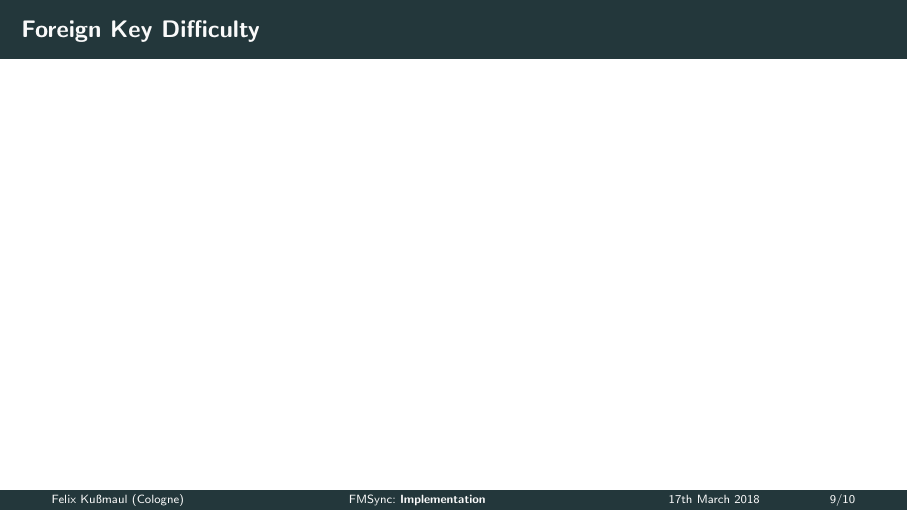
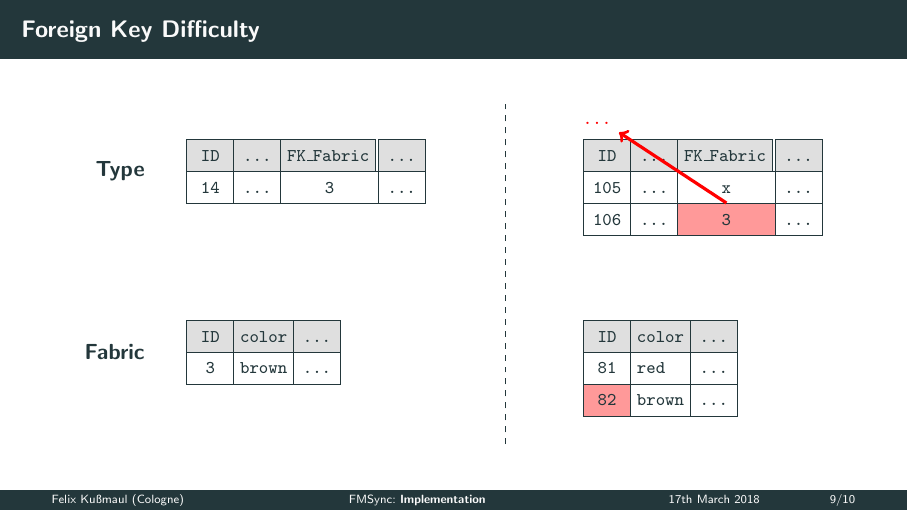
Before and after one commit to horle/fmsync_slides, LaTeX slides (caa.tex): page 18 of 20 before the commit and page 25 of 27 after it. Compiled offline with pdfLaTeX.

Commit message:
geile ani

```diff
--- a/caa.tex
+++ b/caa.tex
@@ -11,7 +11,7 @@
 \usepackage{verbatim}
 \usepackage{multirow}
 \usepackage{tabularx}
-\usetikzlibrary{shadows,matrix,backgrounds,patterns,arrows,decorations.markings,shapes,positioning,calc,chains,scopes,fit}
+\usetikzlibrary{overlay-beamer-styles,shadows,matrix,backgrounds,patterns,arrows,decorations.markings,shapes,positioning,calc,chains,scopes,fit}
 \usepackage{caption}
 
 \usetheme[titleformat title=regular,titleformat frame=regular,titleformat section=allcaps,numbering=fraction]{metropolis}
@@ -153,10 +153,50 @@ open source (license!), free, platform independent (java)
 
 \section{Implementation}
 
-\begin{frame}{Foreign Key Difficulty}
+\begin{frame}{Foreign Key Difficulty}\ttfamily\footnotesize
 \begin{figure}
-	\begin{tikzpicture}
+	\begin{tikzpicture}[/tikz/ampersand replacement=\&, label distance=.5cm,  every node/.style = {anchor= north west},every label/.style={font=\normalsize\sffamily\bfseries},
+		table/.style={matrix of nodes, nodes in empty cells, column sep=-\pgflinewidth, row sep=-\pgflinewidth, nodes={draw,text depth=.5ex,text height=2ex,minimum width=2.5em}, row 1/.style={font=\bfseries, nodes={fill=lightgray!50,minimum height=1.7em}}},
+		background default draw=black, % define default behaviour
+		background default text=black, % define default behaviour
+		background default aspect={solid}, % define default behaviour
+		highlight/.style={background draw=OliveGreen!20, % define modified behaviour
+			background text=OliveGreen, % define modified behaviour
+			background aspect=solid,% define modified behaviour
+		},]
 
+		\matrix(tl) [table, label=left:Type] {
+			ID \& \dots \& FK\_Fabric \& \dots\only<1,3->{\\
+			14 \& \dots \& \phantom{FKhl}3\phantom{abri} \& \dots}\only<2>{\\
+			14 \& \dots \&|[fill=Green!40]| \phantom{FKhl}3\phantom{abri} \& \dots} \\};
+
+		\matrix(fl) [table, label=left:Fabric, below=2.5cm of tl.south west,right] {
+			ID \& color\&\dots\only<1,3->{\\
+			3 \& brown\&\dots}
+			\only<2>{\\
+			|[fill=Green!40]| 3 \& brown\&\dots}\\};
+
+	\visible<2>{\draw[ultra thick,->,color=OliveGreen] (tl-2-3.south)-- (fl-2-1.north);}
+
+	\visible<3->{
+		\draw[thick, dashed] (5.75,-5.5) -- (5.75,0.5);
+		\matrix(tr) [table, right=7cm of tl.north west, anchor=north west] {
+			ID \& \dots \& FK\_Fabric \& \dots \\
+			105 \& \dots \& \phantom{FKhl}x\phantom{abri} \& \dots\only<5,6>{\\
+			106 \& \dots \& \phantom{FKhl}3\phantom{abri} \& \dots}\only<4>{\\
+			|[fill=Green!40]| 106 \& \dots \& \phantom{FKhl}3\phantom{abri} \& \dots}\only<7->{\\
+			106 \& \dots \&|[fill=red!40]|  \phantom{FKhl}3\phantom{abri} \& \dots} \\};
+
+		\matrix(fr) [table, right=7cm of fl.north west, anchor=north west] {
+			ID \& color\&\dots \\
+			81 \& red\phantom{xt}\&\dots\only<6>{\\
+			82 \& brown\&\dots}\only<5>{\\
+			|[fill=Green!40]| 82 \& brown\&\dots}\only<7->{\\
+			|[fill=red!40]| 82 \& brown\&\dots} \\};
+	}
+	\only<4>{\draw[ultra thick,->,color=OliveGreen] (tl-2-4.east)-- node[above]{import} (tr-3-1.west);}
+	\only<5>{\draw[ultra thick,->,color=OliveGreen] (fl-2-3.east)-- node[above]{import} (fr-3-1.west);}
+	\only<8>{\draw[ultra thick,->,color=red] (tr-3-3.north)--(7.75,0)node[above left]{\dots} ;}
 	\end{tikzpicture}
 \end{figure}
 \end{frame}
```
Also changed, not shown: caa.pdf.
